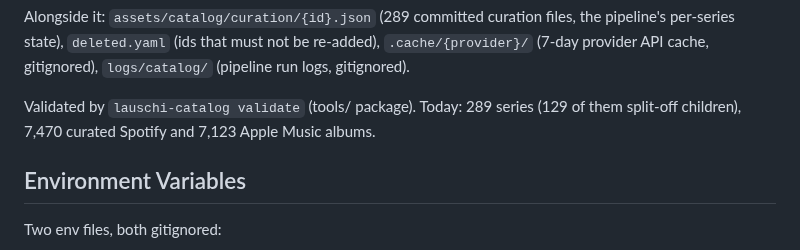
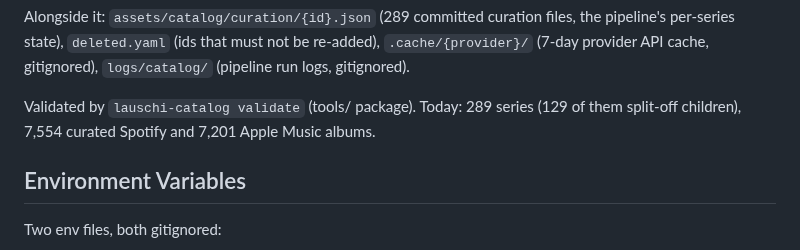
Before and after one commit to EnTeQuAk/lauschi, a Markdown page: AGENTS.md, the part around the change. Rendered like a GitHub page.

Commit message:
docs: update the catalog's album counts

```diff
--- a/AGENTS.md
+++ b/AGENTS.md
@@ -386,7 +386,7 @@ re-added), `.cache/{provider}/` (7-day provider API cache, gitignored),
 `logs/catalog/` (pipeline run logs, gitignored).
 
 Validated by `lauschi-catalog validate` (tools/ package). Today: 289 series
-(129 of them split-off children), 7,470 curated Spotify and 7,123 Apple Music
+(129 of them split-off children), 7,554 curated Spotify and 7,201 Apple Music
 albums.
 
 ## Environment Variables
```
